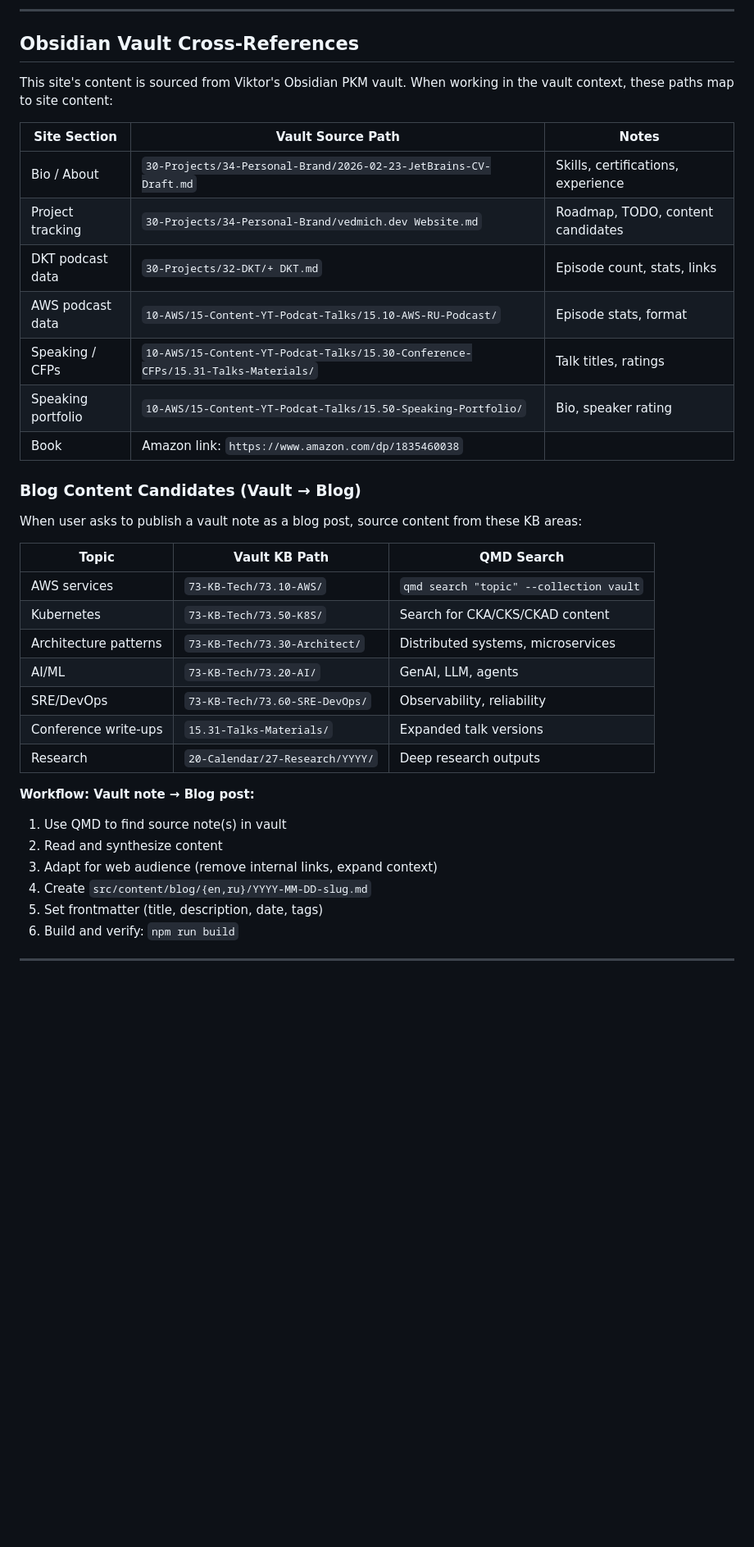
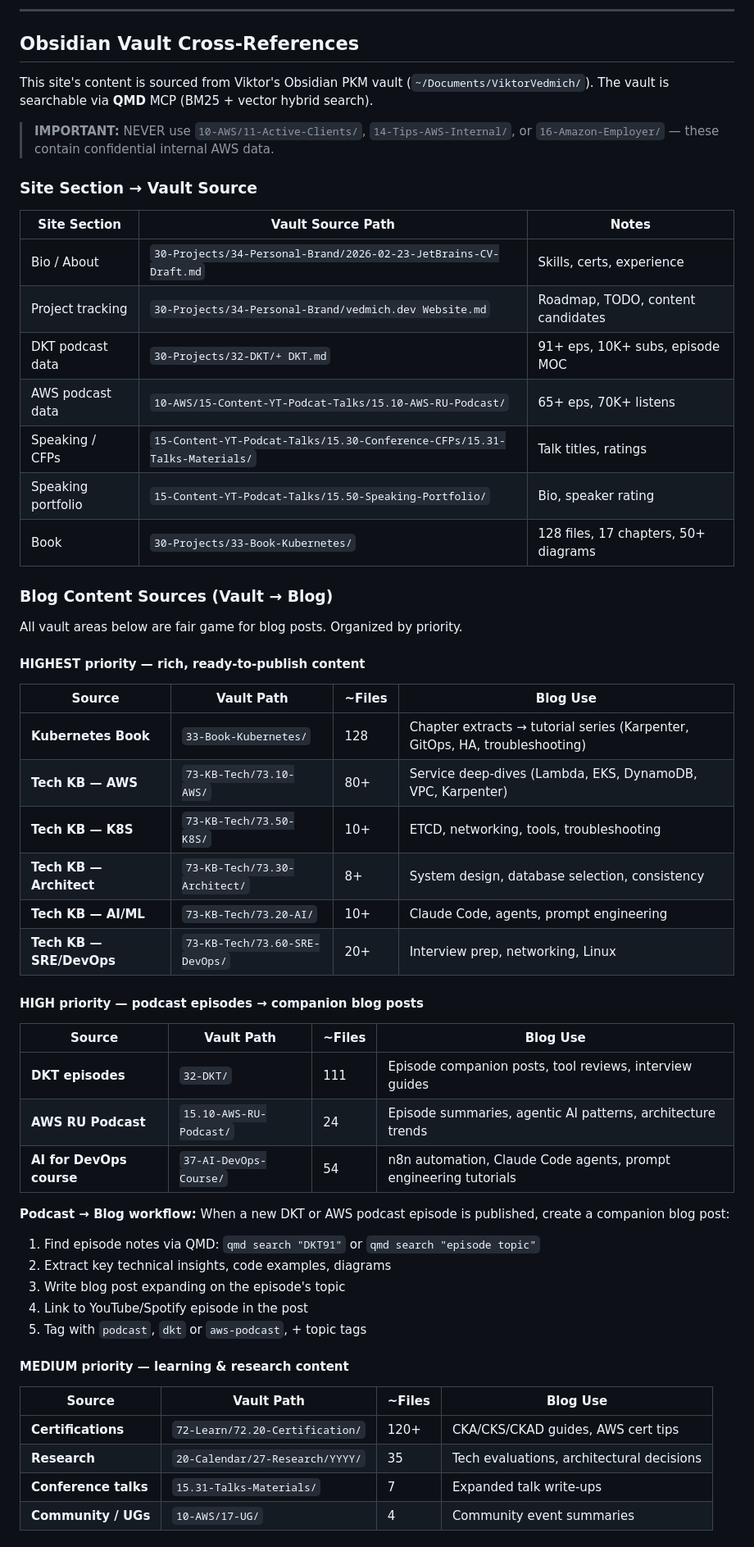
Before and after one commit to vedmichv/vedmich.dev, a Markdown page: CLAUDE.md, the part around one of its changes. Shown at 82% size. GitHub-like rendering; blank space fills up the shorter version.

Commit message:
Expand vault cross-references for blog content sources
Add full content source map: K8s book (128 files), DKT episodes (111),
AWS podcast, AI course, certifications, research. Include podcast→blog
companion post workflow, QMD search patterns, and confidentiality guard.

```diff
--- a/CLAUDE.md
+++ b/CLAUDE.md
@@ -98,36 +98,59 @@ Edit `src/data/social.ts` → `presentations` array. Add slug matching the Slide
 
 ## Obsidian Vault Cross-References
 
-This site's content is sourced from Viktor's Obsidian PKM vault. When working in the vault context, these paths map to site content:
+This site's content is sourced from Viktor's Obsidian PKM vault (`~/Documents/ViktorVedmich/`). The vault is searchable via **QMD** MCP (BM25 + vector hybrid search).
+
+> **IMPORTANT:** NEVER use `10-AWS/11-Active-Clients/`, `14-Tips-AWS-Internal/`, or `16-Amazon-Employer/` — these contain confidential internal AWS data.
+
+### Site Section → Vault Source
 
 | Site Section | Vault Source Path | Notes |
 |---|---|---|
-| Bio / About | `30-Projects/34-Personal-Brand/2026-02-23-JetBrains-CV-Draft.md` | Skills, certifications, experience |
+| Bio / About | `30-Projects/34-Personal-Brand/2026-02-23-JetBrains-CV-Draft.md` | Skills, certs, experience |
 | Project tracking | `30-Projects/34-Personal-Brand/vedmich.dev Website.md` | Roadmap, TODO, content candidates |
-| DKT podcast data | `30-Projects/32-DKT/+ DKT.md` | Episode count, stats, links |
-| AWS podcast data | `10-AWS/15-Content-YT-Podcat-Talks/15.10-AWS-RU-Podcast/` | Episode stats, format |
-| Speaking / CFPs | `10-AWS/15-Content-YT-Podcat-Talks/15.30-Conference-CFPs/15.31-Talks-Materials/` | Talk titles, ratings |
-| Speaking portfolio | `10-AWS/15-Content-YT-Podcat-Talks/15.50-Speaking-Portfolio/` | Bio, speaker rating |
-| Book | Amazon link: `https://www.amazon.com/dp/1835460038` | |
+| DKT podcast data | `30-Projects/32-DKT/+ DKT.md` | 91+ eps, 10K+ subs, episode MOC |
+| AWS podcast data | `10-AWS/15-Content-YT-Podcat-Talks/15.10-AWS-RU-Podcast/` | 65+ eps, 70K+ listens |
+| Speaking / CFPs | `15-Content-YT-Podcat-Talks/15.30-Conference-CFPs/15.31-Talks-Materials/` | Talk titles, ratings |
+| Speaking portfolio | `15-Content-YT-Podcat-Talks/15.50-Speaking-Portfolio/` | Bio, speaker rating |
+| Book | `30-Projects/33-Book-Kubernetes/` | 128 files, 17 chapters, 50+ diagrams |
 
-### Blog Content Candidates (Vault → Blog)
+### Blog Content Sources (Vault → Blog)
 
-When user asks to publish a vault note as a blog post, source content from these KB areas:
+All vault areas below are fair game for blog posts. Organized by priority.
 
-| Topic | Vault KB Path | QMD Search |
-|---|---|---|
-| AWS services | `73-KB-Tech/73.10-AWS/` | `qmd search "topic" --collection vault` |
-| Kubernetes | `73-KB-Tech/73.50-K8S/` | Search for CKA/CKS/CKAD content |
-| Architecture patterns | `73-KB-Tech/73.30-Architect/` | Distributed systems, microservices |
-| AI/ML | `73-KB-Tech/73.20-AI/` | GenAI, LLM, agents |
-| SRE/DevOps | `73-KB-Tech/73.60-SRE-DevOps/` | Observability, reliability |
-| Conference write-ups | `15.31-Talks-Materials/` | Expanded talk versions |
-| Research | `20-Calendar/27-Research/YYYY/` | Deep research outputs |
+#### HIGHEST priority — rich, ready-to-publish content
 
-**Workflow: Vault note → Blog post:**
-1. Use QMD to find source note(s) in vault
-2. Read and synthesize content
-3. Adapt for web audience (remove internal links, expand context)
-4. Create `src/content/blog/{en,ru}/YYYY-MM-DD-slug.md`
-5. Set frontmatter (title, description, date, tags)
-6. Build and verify: `npm run build`
+| Source | Vault Path | ~Files | Blog Use |
+|---|---|---|---|
+| **Kubernetes Book** | `33-Book-Kubernetes/` | 128 | Chapter extracts → tutorial series (Karpenter, GitOps, HA, troubleshooting) |
+| **Tech KB — AWS** | `73-KB-Tech/73.10-AWS/` | 80+ | Service deep-dives (Lambda, EKS, DynamoDB, VPC, Karpenter) |
+| **Tech KB — K8S** | `73-KB-Tech/73.50-K8S/` | 10+ | ETCD, networking, tools, troubleshooting |
+| **Tech KB — Architect** | `73-KB-Tech/73.30-Architect/` | 8+ | System design, database selection, consistency |
+| **Tech KB — AI/ML** | `73-KB-Tech/73.20-AI/` | 10+ | Claude Code, agents, prompt engineering |
+| **Tech KB — SRE/DevOps** | `73-KB-Tech/73.60-SRE-DevOps/` | 20+ | Interview prep, networking, Linux |
+
+#### HIGH priority — podcast episodes → companion blog posts
+
+| Source | Vault Path | ~Files | Blog Use |
+|---|---|---|---|
+| **DKT episodes** | `32-DKT/` | 111 | Episode companion posts, tool reviews, interview guides |
+| **AWS RU Podcast** | `15.10-AWS-RU-Podcast/` | 24 | Episode summaries, agentic AI patterns, architecture trends |
+| **AI for DevOps course** | `37-AI-DevOps-Course/` | 54 | n8n automation, Claude Code agents, prompt engineering tutorials |
+
+**Podcast → Blog workflow:**
+When a new DKT or AWS podcast episode is published, create a companion blog post:
+1. Find episode notes via QMD: `qmd search "DKT91"` or `qmd search "episode topic"`
+2. Extract key technical insights, code examples, diagrams
+3. Write blog post expanding on the episode's topic
+4. Link to YouTube/Spotify episode in the post
+5. Tag with `podcast`, `dkt` or `aws-podcast`, + topic tags
+
+#### MEDIUM priority — learning & research content
+
+| Source | Vault Path | ~Files | Blog Use |
+|---|---|---|---|
+| **Certifications** | `72-Learn/72.20-Certification/` | 120+ | CKA/CKS/CKAD guides, AWS cert tips |
+| **Research** | `20-Calendar/27-Research/YYYY/` | 35 | Tech evaluations, architectural decisions |
+| **Conference talks** | `15.31-Talks-Materials/` | 7 | Expanded talk write-ups |
+| **Community / UGs** | `10-AWS/17-UG/` | 4 | Community event summaries |
+
```
Also changed, not shown: other parts of CLAUDE.md (+43 -0 lines).
